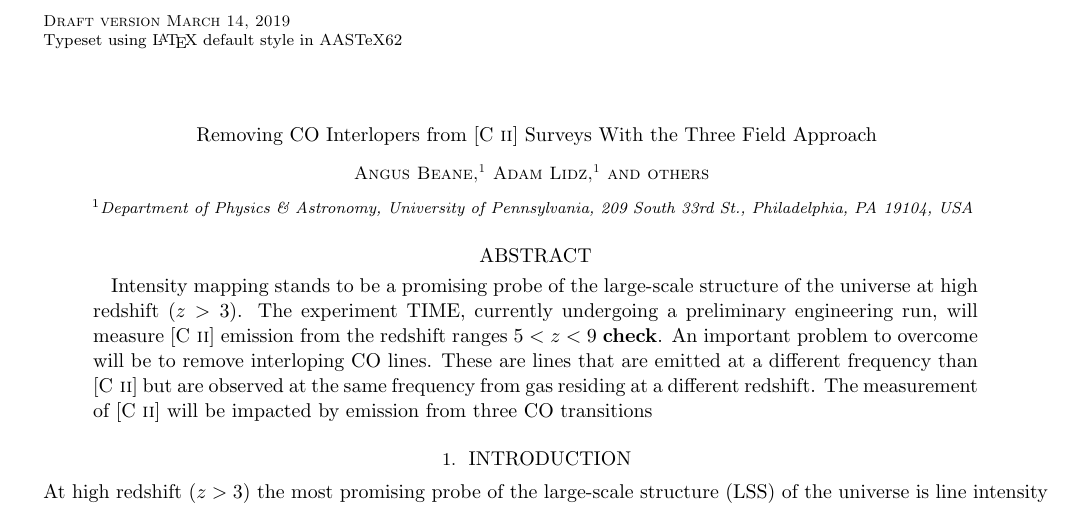
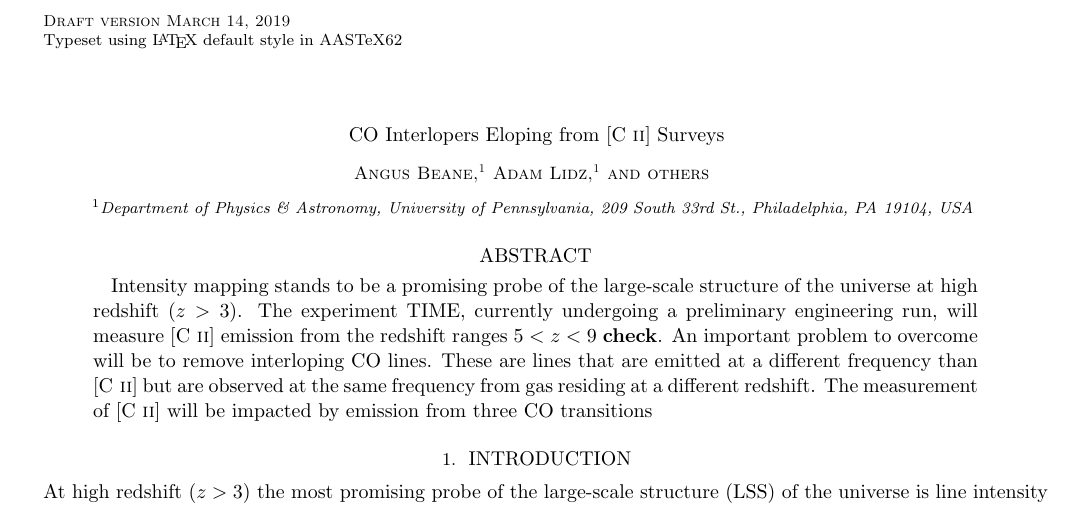
Before and after one commit to gusbeane/CO_eloping, a LaTeX paper (paper/ms.tex): part of page 1 of 4, cut so that both start at the same text. Compiled offline with LaTeX, dvips and Ghostscript.

Commit message:
Change title

```diff
--- a/paper/ms.tex
+++ b/paper/ms.tex
@@ -44,8 +44,7 @@ Pennsylvania, 209 South 33rd St., Philadelphia, PA 19104, USA}
 
 \begin{document}
 
-\title{Removing CO Interlopers from [\CII] Surveys With the Three Field
-Approach}
+\title{CO Interlopers Eloping from [C~\textsc{ii}] Surveys}
 
 \email{abeane@sas.upenn.edu}
 
```
